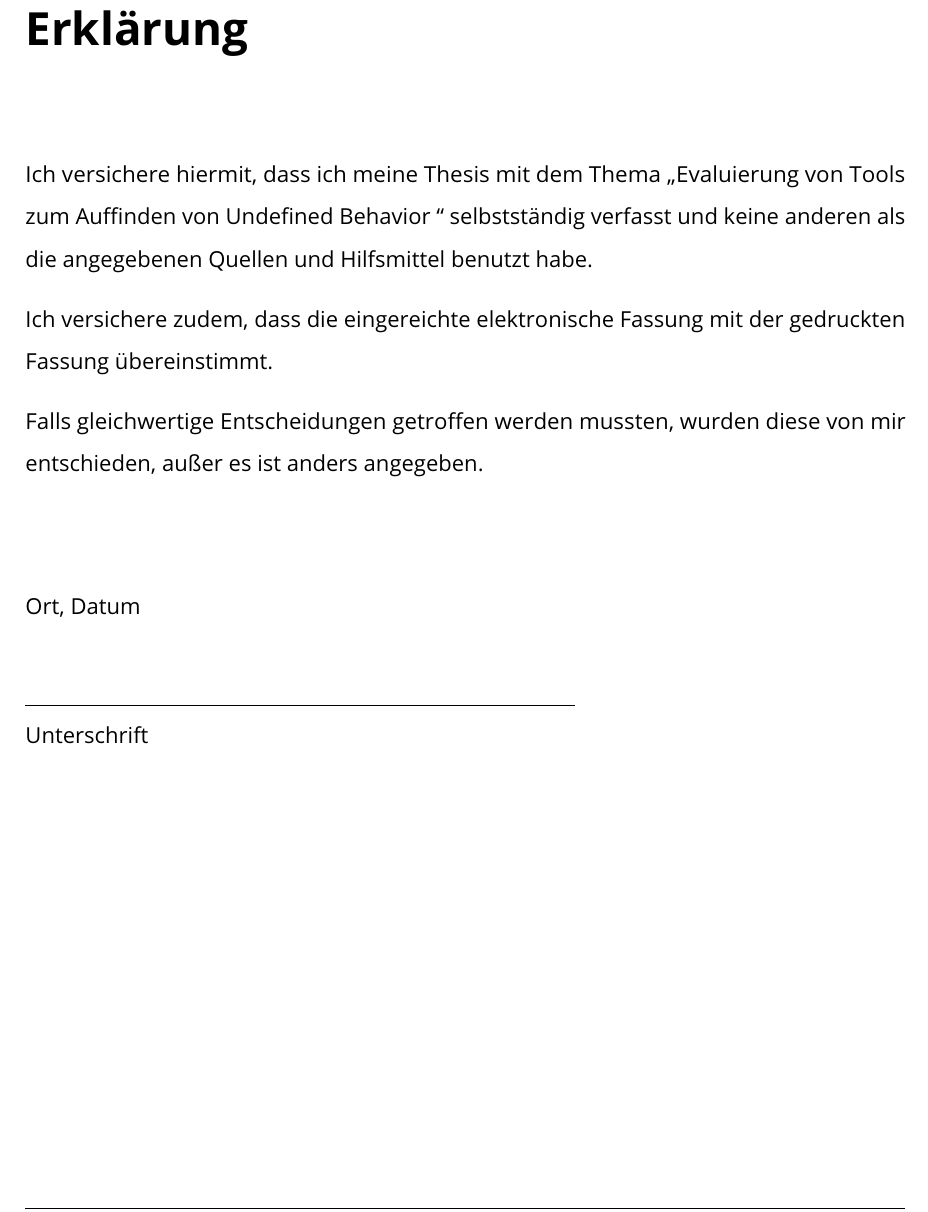
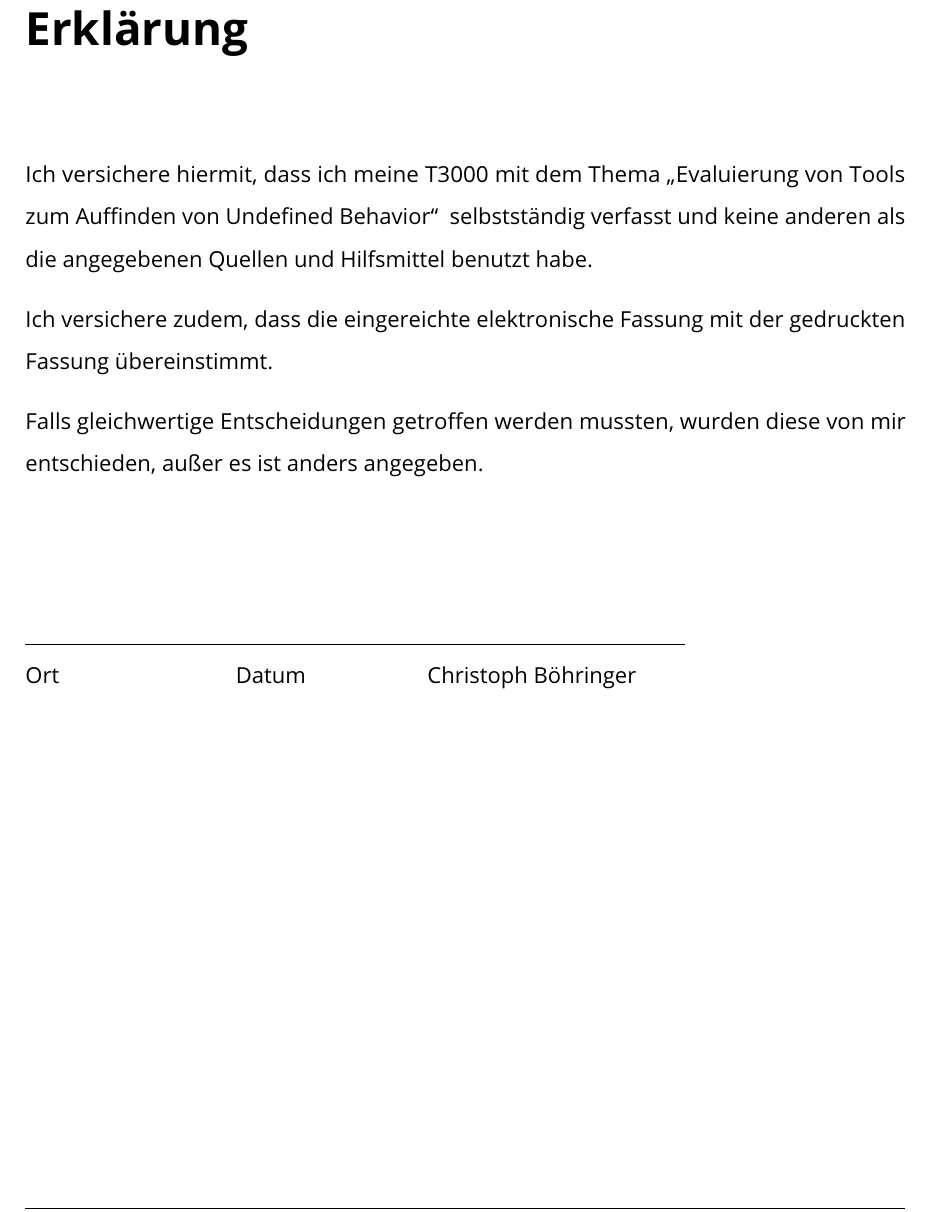
Before and after one commit to Christoph-Mitutoyo/T3000, a LaTeX thesis (Tex/Thesis.tex, which reads Tex/tex/Erklaerung/Erklaerung.tex): part of page 2 of 37, cut so that both start at the same text. Compiled offline with pdfLaTeX.

Commit message:
Erklärung: Übernahme von Änderungen aus der Vorlage

```diff
--- a/Tex/tex/Erklaerung/Erklaerung.tex
+++ b/Tex/tex/Erklaerung/Erklaerung.tex
@@ -1,8 +1,14 @@
 \chapter*{Erklärung}
 \label{ch:erklaerung}
 
-Ich versichere hiermit, dass ich meine Thesis mit dem Thema
-\glqq Evaluierung von Tools zum Auffinden von Undefined Behavior \grqq
+Ich versichere hiermit, dass ich meine
+\makeatletter
+\@project
+\makeatother
+\ mit dem Thema
+\makeatletter
+\glqq{}\@title\grqq{}
+\makeatother
 \ selbstständig verfasst und keine anderen als die angegebenen Quellen und Hilfsmittel benutzt habe.
 
 Ich versichere zudem, dass die eingereichte elektronische Fassung mit der gedruckten Fassung übereinstimmt.
@@ -10,9 +16,9 @@ Ich versichere zudem, dass die eingereichte elektronische Fassung mit der gedruc
 Falls gleichwertige Entscheidungen getroffen werden mussten, wurden diese von mir
 entschieden, außer es ist anders angegeben.
 
-\vspace{1.5cm}
-Ort, Datum
-
-\vspace{0.5cm}
-\underline{\hspace{10cm}}\\
-Unterschrift
+\vspace{2.0cm}
+\underline{\hspace{12cm}}\\
+Ort \hspace{3cm} Datum \hspace{2cm}
+\makeatletter
+\@author
+\makeatother
```
